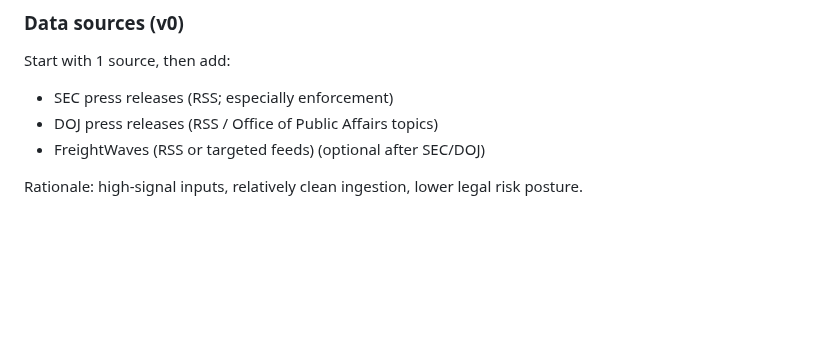
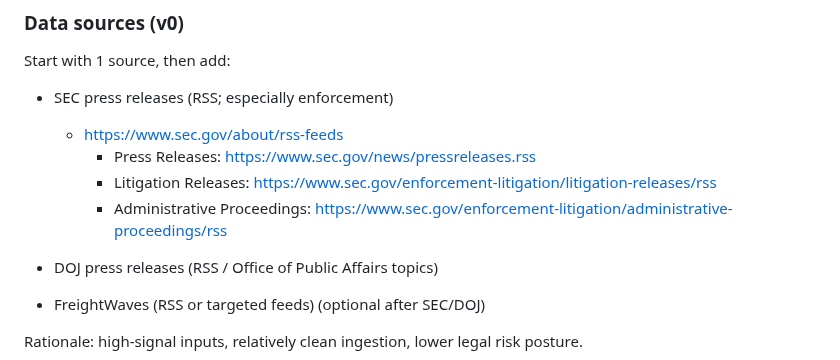
Before and after one commit to brandonorourke/strata, a Markdown page: docs/strata_canon.md, the part around the change. Rendered like a GitHub page; blank space fills up the shorter version.

```diff
--- a/docs/strata_canon.md
+++ b/docs/strata_canon.md
@@ -80,6 +80,11 @@ raw article → cleaned text → extracted company + event → stored timeline
 ### Data sources (v0)
 Start with 1 source, then add:
 - SEC press releases (RSS; especially enforcement)
+    - https://www.sec.gov/about/rss-feeds
+        - Press Releases: https://www.sec.gov/news/pressreleases.rss
+        - Litigation Releases: https://www.sec.gov/enforcement-litigation/litigation-releases/rss
+        - Administrative Proceedings: https://www.sec.gov/enforcement-litigation/administrative-proceedings/rss
+
 - DOJ press releases (RSS / Office of Public Affairs topics)
 - FreightWaves (RSS or targeted feeds) (optional after SEC/DOJ)
 
```
